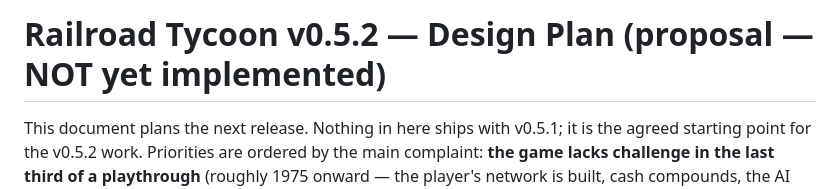
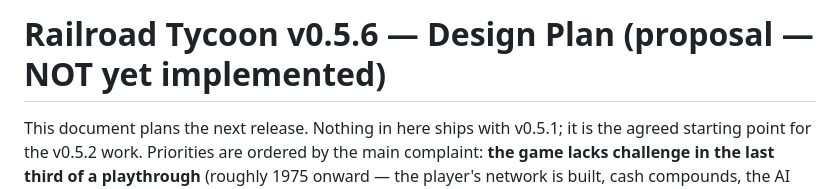
Before and after one commit to cadari2/TokyoRailroadTycoon, a Markdown page: docs/PLAN-v0.5.6.md, the part around the change. GitHub-like rendering.

```diff
--- a/docs/PLAN-v0.5.2.md
+++ b/docs/PLAN-v0.5.6.md
@@ -1,4 +1,4 @@
-# Railroad Tycoon v0.5.2 — Design Plan (proposal — NOT yet implemented)
+# Railroad Tycoon v0.5.6 — Design Plan (proposal — NOT yet implemented)
 
 This document plans the next release. Nothing in here ships with v0.5.1; it is
 the agreed starting point for the v0.5.2 work. Priorities are ordered by the
```
